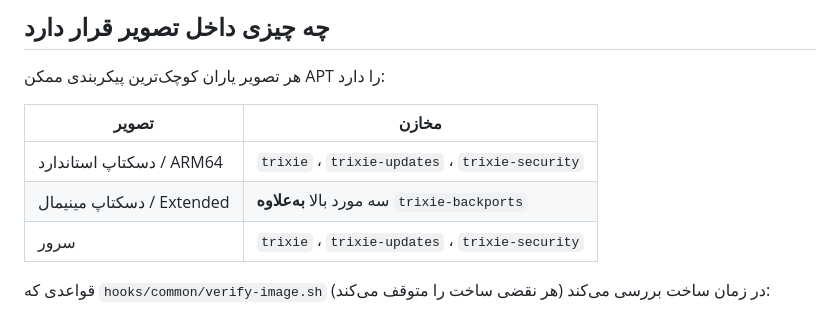
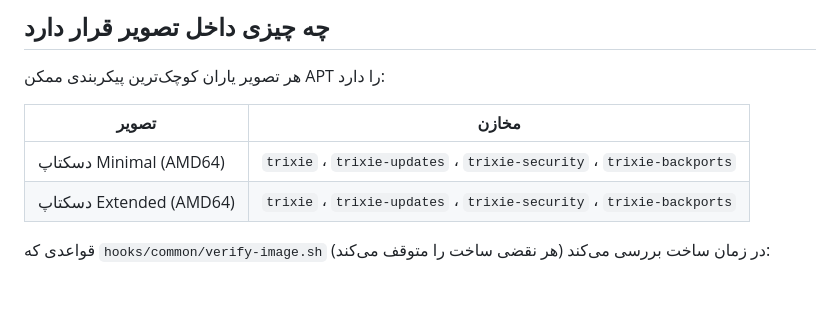
Before and after one commit to ahb1390/Yaran_Tiling_Linux, a Markdown page: docs/apt-mirrors.fa.md, the part around the change. Drawn GitHub-style; blank space fills up the shorter version.

Commit message:
به‌روزرسانی جدول مخازن APT نسخه‌های دسکتاپ

```diff
--- a/docs/apt-mirrors.fa.md
+++ b/docs/apt-mirrors.fa.md
@@ -8,9 +8,8 @@
 
 | تصویر | مخازن |
 |---|---|
-| دسکتاپ استاندارد / ARM64 | `trixie` ، `trixie-updates` ، `trixie-security` |
-| دسکتاپ مینیمال / Extended | سه مورد بالا **به‌علاوه** `trixie-backports` |
-| سرور | `trixie` ، `trixie-updates` ، `trixie-security` |
+| دسکتاپ Minimal (AMD64) | `trixie` ، `trixie-updates` ، `trixie-security` ، `trixie-backports` |
+| دسکتاپ Extended (AMD64) | `trixie` ، `trixie-updates` ، `trixie-security` ، `trixie-backports` |
 
 قواعدی که `hooks/common/verify-image.sh` در زمان ساخت بررسی می‌کند (هر نقضی ساخت را متوقف می‌کند):
 
```
